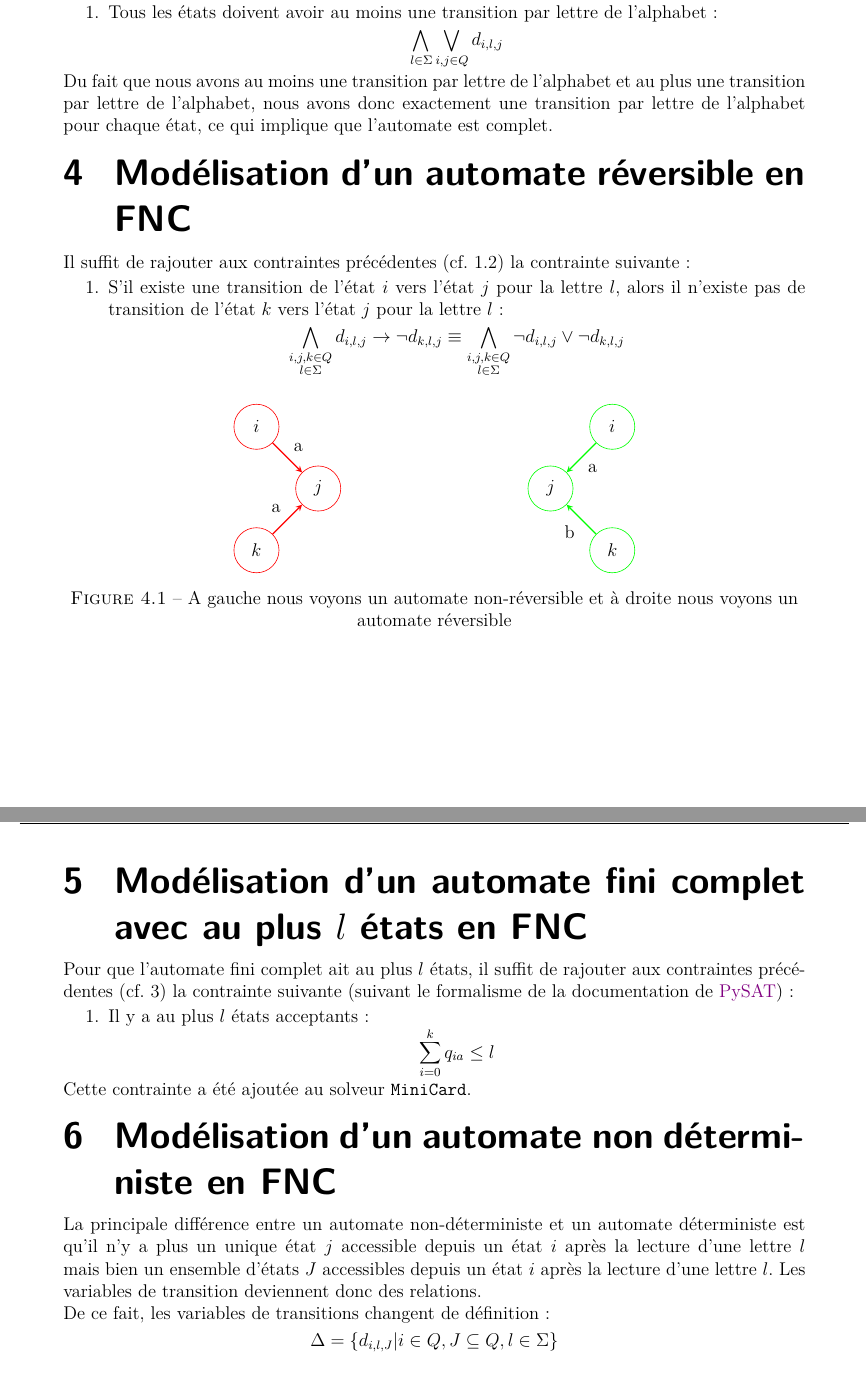
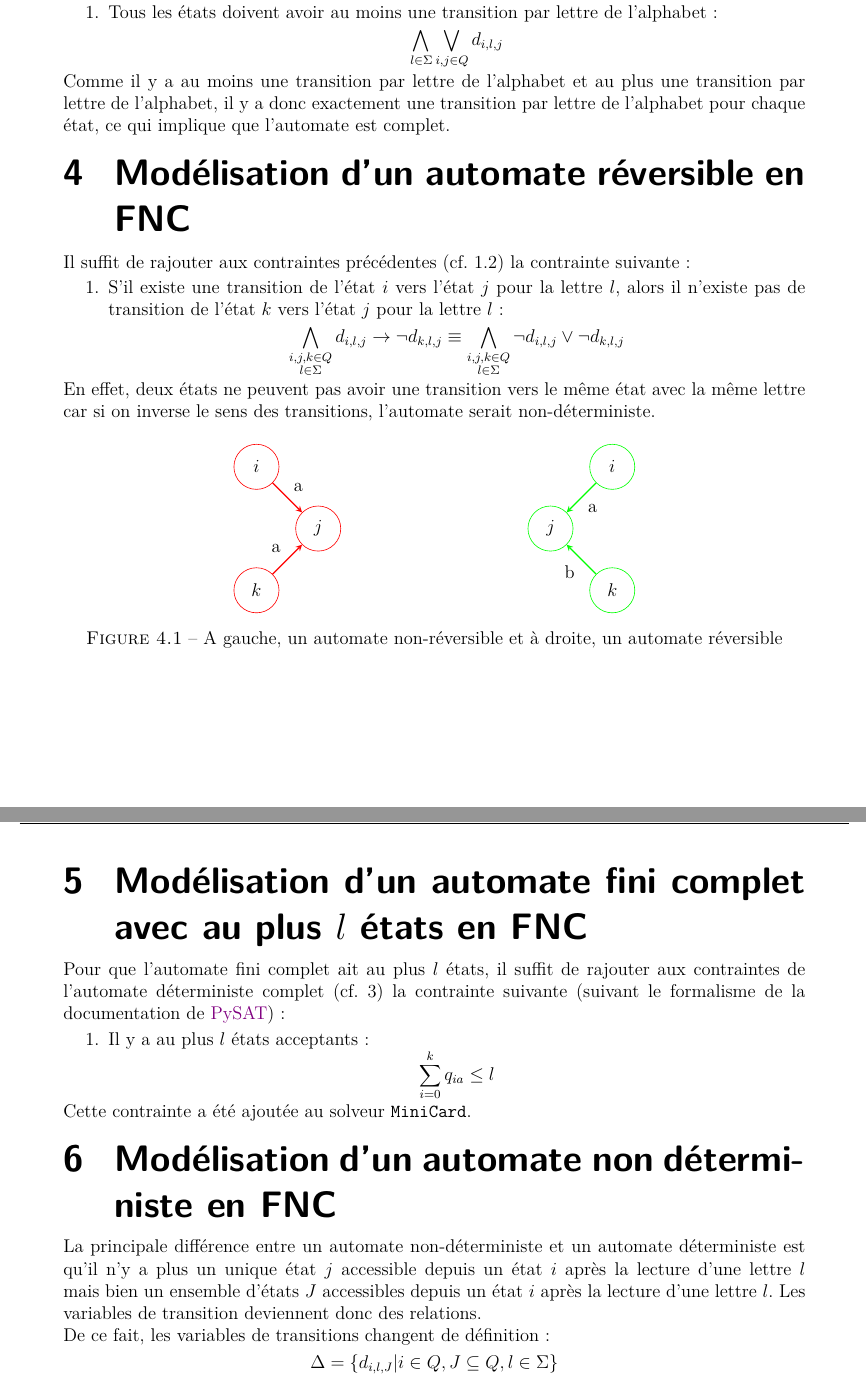
Before and after one commit to JustRayCB/p-automates, a LaTeX document (rapport/main.tex): two parts of pages 4 and 5 of 5 before the commit and two parts of pages 5 and 6 of 7 after it, joined at a grey line, cut so that both start at the same text. Compiled offline with pdfLaTeX.

Commit message:
Ending the report
Final commit i guess and i hope :)

```diff
--- a/rapport/main.tex
+++ b/rapport/main.tex
@@ -173,8 +174,8 @@ contrainte suivante :
         \bigwedge_{l \in \Sigma} \bigvee_{i,j\in Q} d_{i,l,j}
     \end{equation*}
 \end{enumerate}
-Du fait que nous avons au moins une transition par lettre de l'alphabet et au plus une transition par lettre de l'alphabet,
-nous avons donc exactement une transition par lettre de l'alphabet pour chaque état, ce qui implique que l'automate est complet.
+Comme il y a au moins une transition par lettre de l'alphabet et au plus une transition par lettre de l'alphabet,
+il y a donc exactement une transition par lettre de l'alphabet pour chaque état, ce qui implique que l'automate est complet.
 
 
 %QUESTION 5
@@ -187,6 +188,8 @@ nous avons donc exactement une transition par lettre de l'alphabet pour chaque
         \bigwedge_{\substack{i,j,k \in Q\\l \in \Sigma}} \neg d_{i,l,j} \vee \neg d_{k,l,j}
     \end{equation*}
 \end{enumerate}
+En effet, deux états ne peuvent pas avoir une transition vers le même état avec la même lettre car si on inverse le sens des transitions,
+l'automate serait non-déterministe.
 
 \begin{figure}[H]
     \centering
@@ -211,12 +214,12 @@ nous avons donc exactement une transition par lettre de l'alphabet pour chaque
         (q1) edge node {a}   (q0)
         (q2) edge node {b} (q0);
     \end{tikzpicture}
-    \caption{A gauche nous voyons un automate non-réversible et à droite nous voyons un automate réversible}
+    \caption{A gauche, un automate non-réversible et à droite, un automate réversible}
 \end{figure}
 
 %QUESTION 6
 \section{Modélisation d'un automate fini complet avec au plus $l$ états en FNC}
-\noindent Pour que l'automate fini complet ait au plus $l$ états, il suffit de rajouter aux contraintes précédentes (cf. \ref{sec:automate_deterministe_complet})
+\noindent Pour que l'automate fini complet ait au plus $l$ états, il suffit de rajouter aux contraintes de l'automate déterministe complet (cf. \ref{sec:automate_deterministe_complet})
 la contrainte suivante (suivant le formalisme de la documentation de \href{https://pysathq.github.io/docs/html/api/solvers.html#pysat.solvers.Solver.add_atmost}{PySAT}):
 \begin{enumerate}
     \item Il y a au plus $l$ états acceptants :
@@ -248,2 +251,3 @@ En suivant le raisonnement de la question 6, il suffit de rajouter une contraint
 sur le nombre de transitions et faire en sorte que celui-ci ne dépasse pas $k'$.
 
+\newpage
```
Also changed, not shown: rapport/main.tex (16 more changed lines), 1 other file.
